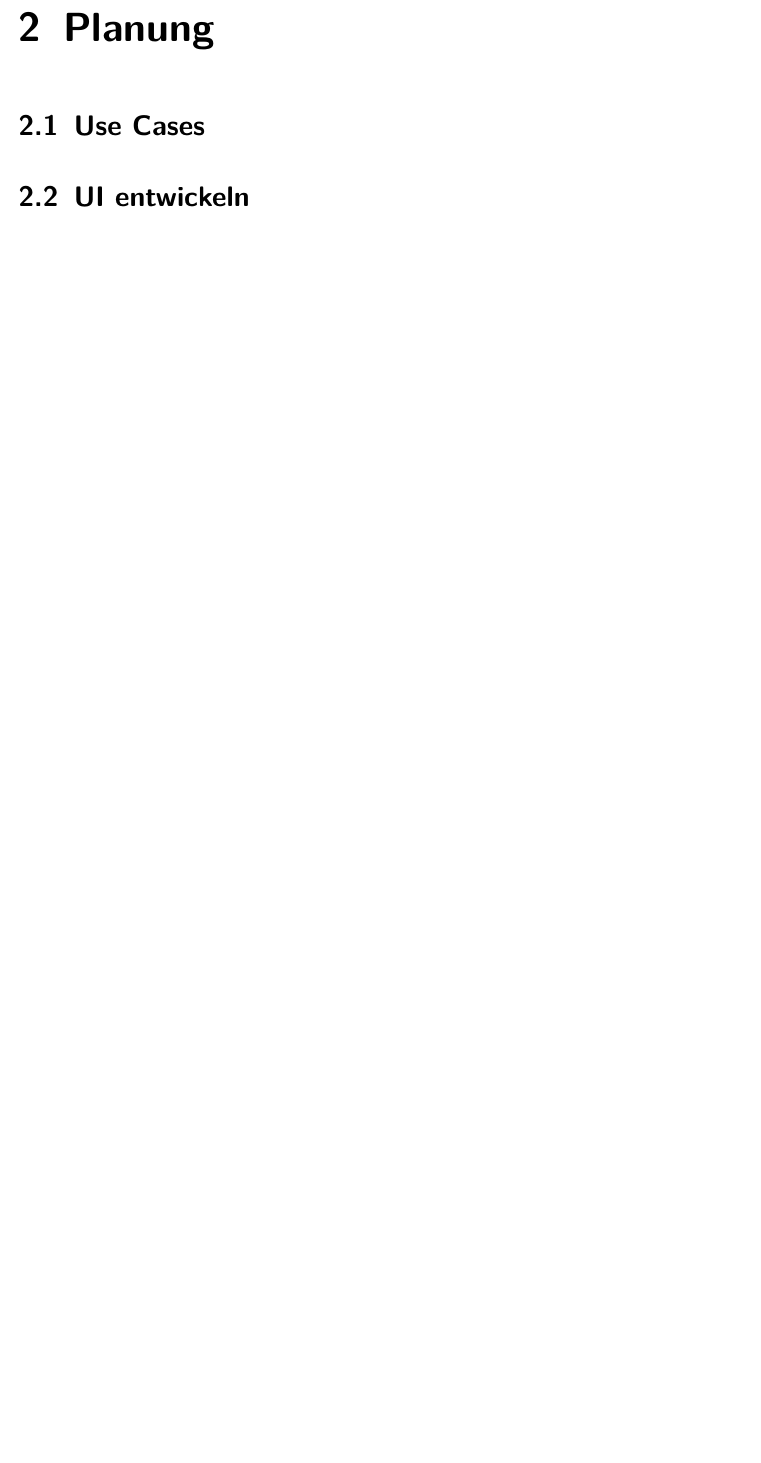
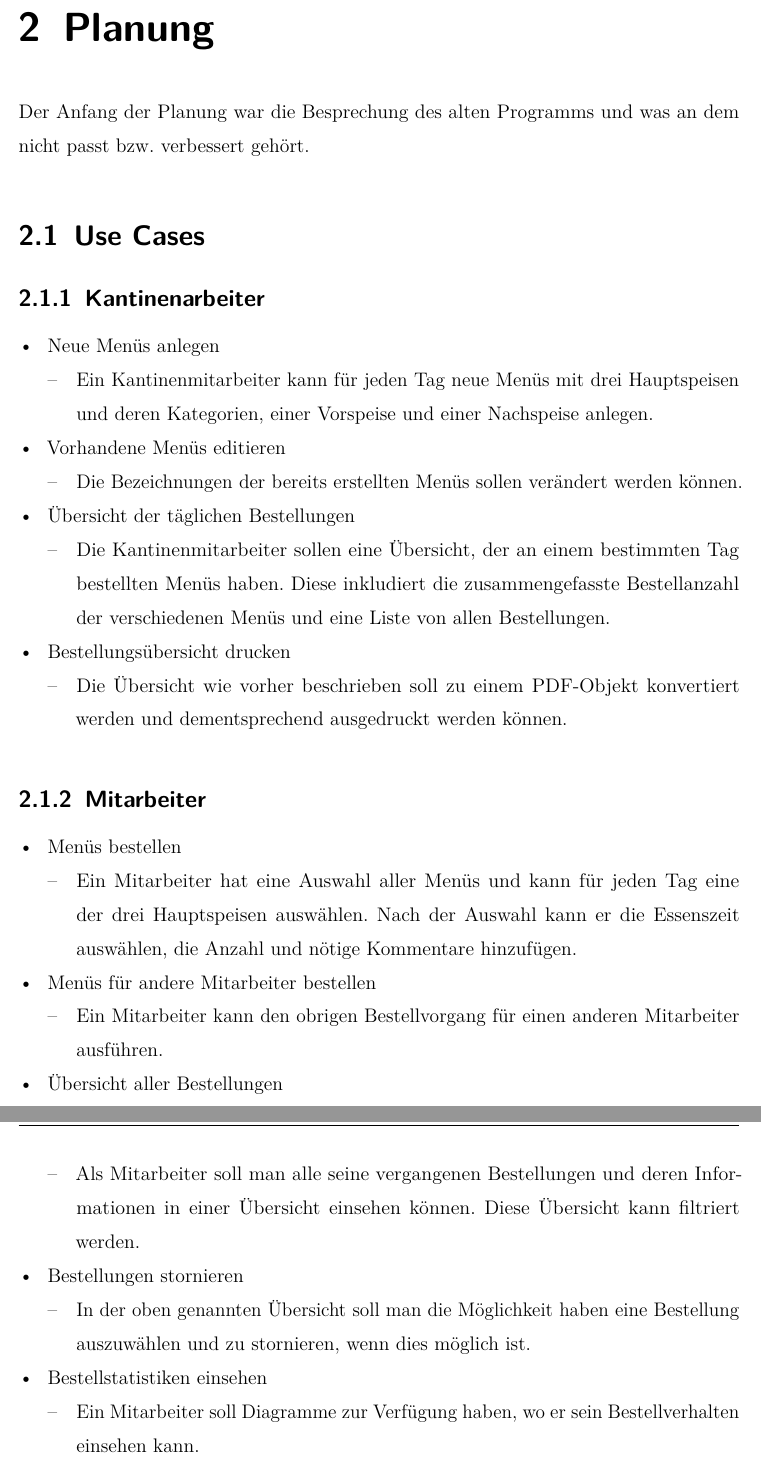
Before and after one commit to Musikfreunde/eazy-menu-docs, a LaTeX thesis (diplomarbeit/thesis.tex, which reads diplomarbeit/sections/planning.tex): part of page 10 of 41 before the commit and two parts of pages 11 and 12 of 45 after it, the two joined at a grey line, cut so that both start at the same text, the shorter picture padded with empty space. The pictures show the PDF file diplomarbeit/thesis.pdf that the author committed with the source.

Commit message:
added planung doc

```diff
--- a/diplomarbeit/sections/planning.tex
+++ b/diplomarbeit/sections/planning.tex
@@ -1 +1,51 @@
+\author{Benjamin Besic}
+Der Anfang der Planung war die Besprechung des alten Programms und was an dem nicht passt bzw. verbessert gehört.
+
 \section{Use Cases}
+
+\subsection{Kantinenarbeiter}
+
+\begin{compactitem}
+    \item Neue Menüs anlegen
+    \begin{compactitem}
+        \item Ein Kantinenmitarbeiter kann für jeden Tag neue Menüs mit drei Hauptspeisen und deren Kategorien, einer Vorspeise und einer Nachspeise anlegen.
+    \end{compactitem}
+    \item Vorhandene Menüs editieren
+    \begin{compactitem}
+        \item Die Bezeichnungen der bereits erstellten Menüs sollen verändert werden können.
+    \end{compactitem}
+    \item Übersicht der täglichen Bestellungen
+    \begin{compactitem}
+        \item Die Kantinenmitarbeiter sollen eine Übersicht, der an einem bestimmten Tag bestellten Menüs haben. Diese inkludiert die zusammengefasste Bestellanzahl der verschiedenen Menüs und eine Liste von allen Bestellungen.
+    \end{compactitem}
+    \item Bestellungsübersicht drucken
+    \begin{compactitem}
+        \item Die Übersicht wie vorher beschrieben soll zu einem PDF-Objekt konvertiert werden und dementsprechend ausgedruckt werden können.
+    \end{compactitem}
+\end{compactitem}
+
+\subsection{Mitarbeiter}
+
+\begin{compactitem}
+    \item Menüs bestellen
+    \begin{compactitem}
+        \item Ein Mitarbeiter hat eine Auswahl aller Menüs und kann für jeden Tag eine der drei Hauptspeisen auswählen. Nach der Auswahl kann er die Essenszeit auswählen, die Anzahl und nötige Kommentare hinzufügen.
+    \end{compactitem}
+    \item Menüs für andere Mitarbeiter bestellen
+    \begin{compactitem}
+        \item Ein Mitarbeiter kann den obrigen Bestellvorgang für einen anderen Mitarbeiter ausführen.
+    \end{compactitem}
+    \item Übersicht aller Bestellungen
+    \begin{compactitem}
+        \item Als Mitarbeiter soll man alle seine vergangenen Bestellungen und deren Informationen in einer Übersicht einsehen können. Diese Übersicht kann filtriert werden.
+    \end{compactitem}
+    \item Bestellungen stornieren
+    \begin{compactitem}
+        \item In der oben genannten Übersicht soll man die Möglichkeit haben eine Bestellung auszuwählen und zu stornieren, wenn dies möglich ist.
+    \end{compactitem}
+    \item Bestellstatistiken einsehen
+    \begin{compactitem}
+        \item Ein Mitarbeiter soll Diagramme zur Verfügung haben, wo er sein Bestellverhalten einsehen kann.
+    \end{compactitem}
+\end{compactitem}
+\pagebreak
```
Also changed, not shown: diplomarbeit/pics/UI-Bestellung-Prototyp.png (added), diplomarbeit/pics/UI-Login-Uebersicht-Prototyp.png (added), diplomarbeit/pics/UI-Planung.png (added), diplomarbeit/pics/erd-aktuell.png (added), diplomarbeit/pics/erd-alt.png (added), diplomarbeit/pics/system_arc.PNG (added), diplomarbeit/thesis.pdf, diplomarbeit/sections/planning.tex (39 more changed lines).
